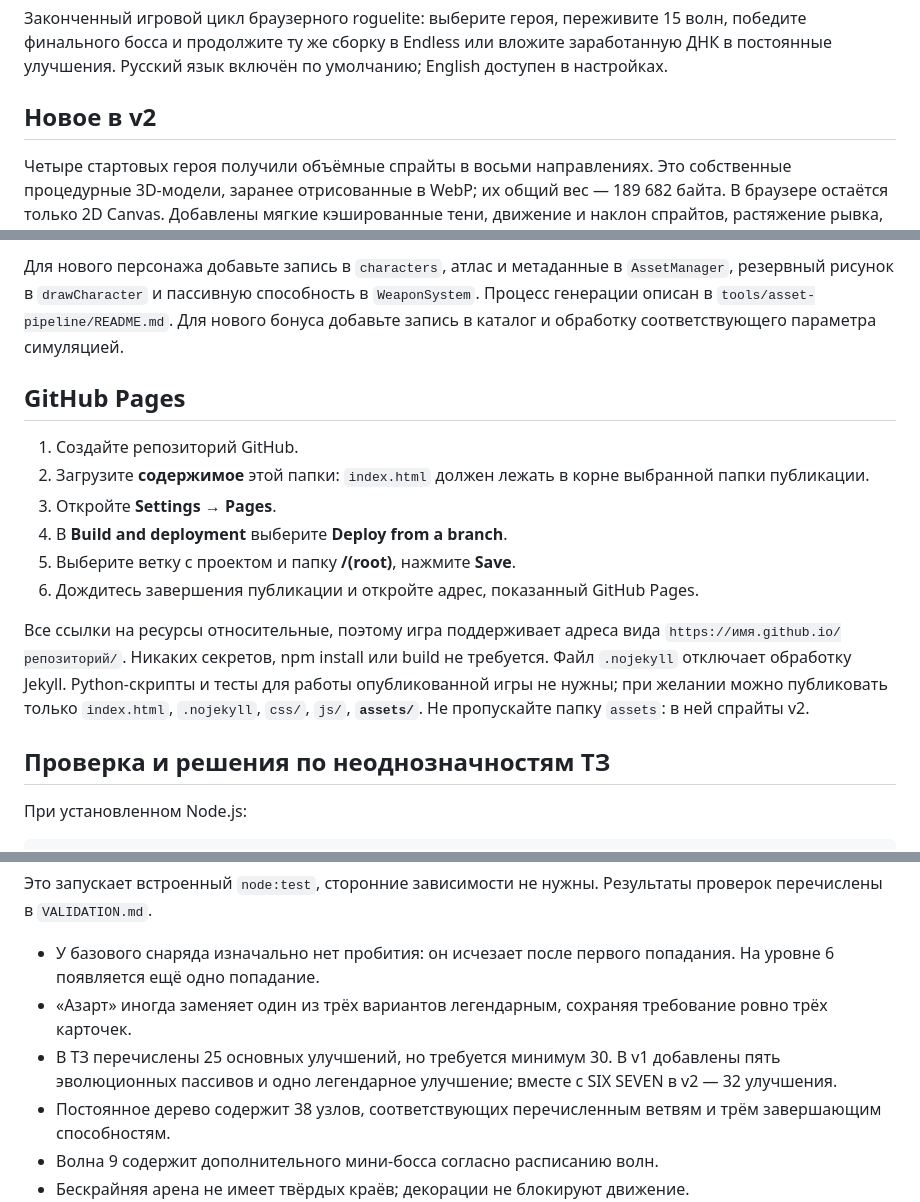
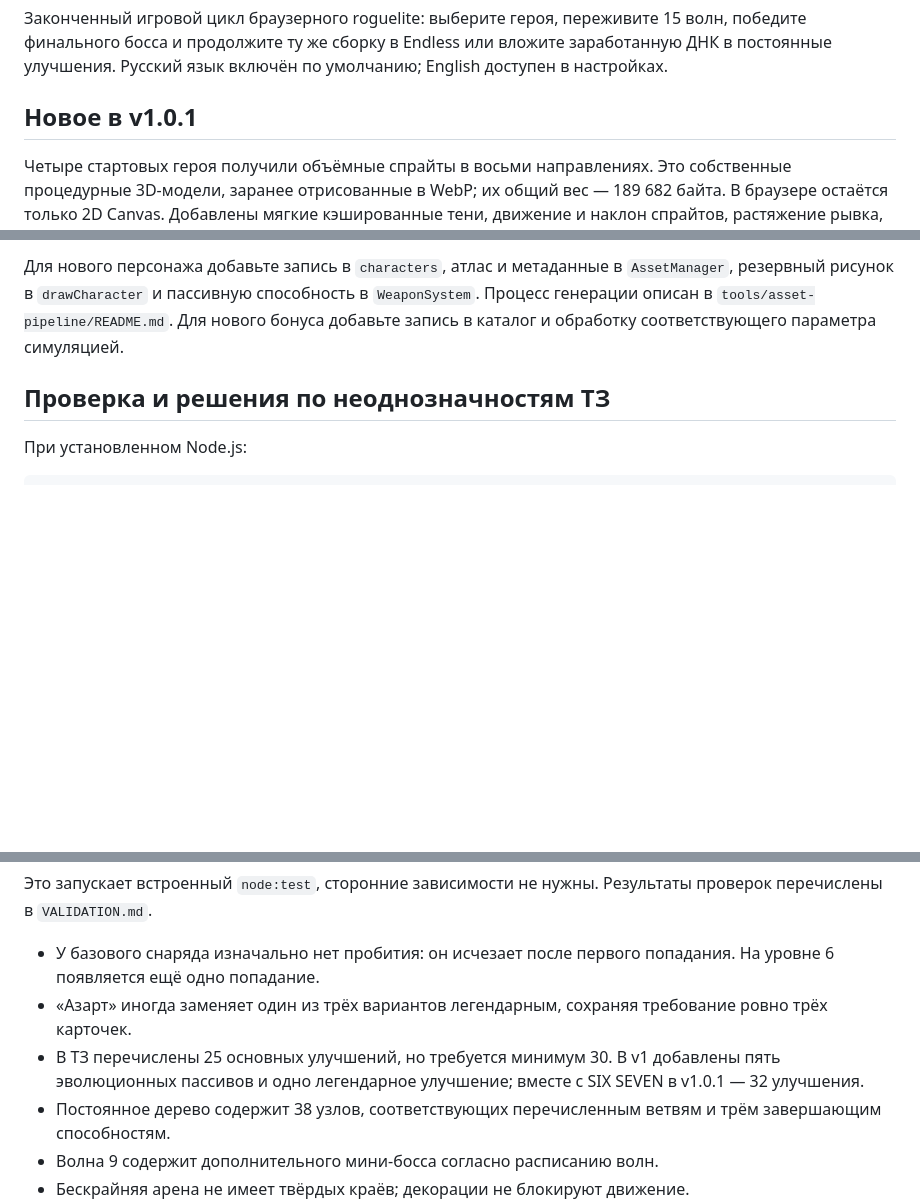
Before and after one commit to swelock/BRAINROT-SURVIVOR, a Markdown page: README.md, 3 parts joined by grey strips. Rendered like a GitHub page; blank space fills up the shorter version.

```diff
--- a/README.md
+++ b/README.md
@@ -3,7 +3,7 @@
 Законченный игровой цикл браузерного roguelite: выберите героя, переживите 15 волн, победите финального босса и продолжите ту же сборку в Endless или вложите заработанную ДНК в постоянные улучшения. Русский язык включён по умолчанию; English доступен в настройках.
 
 
-## Новое в v2
+## Новое в v1.0.1
 
 Четыре стартовых героя получили объёмные спрайты в восьми направлениях. Это собственные процедурные 3D-модели, заранее отрисованные в WebP; их общий вес — 189 682 байта. В браузере остаётся только 2D Canvas. Добавлены мягкие кэшированные тени, движение и наклон спрайтов, растяжение рывка, подготовка удара Тунга и вращение Балерины, вариация грунта и более выразительные снаряды. При отсутствии картинки игра использует прежнюю графику.
 
@@ -151,17 +151,6 @@ brainrot-survivors/
 
 Для нового персонажа добавьте запись в `characters`, атлас и метаданные в `AssetManager`, резервный рисунок в `drawCharacter` и пассивную способность в `WeaponSystem`. Процесс генерации описан в `tools/asset-pipeline/README.md`. Для нового бонуса добавьте запись в каталог и обработку соответствующего параметра симуляцией.
 
-## GitHub Pages
-
-1. Создайте репозиторий GitHub.
-2. Загрузите **содержимое** этой папки: `index.html` должен лежать в корне выбранной папки публикации.
-3. Откройте **Settings → Pages**.
-4. В **Build and deployment** выберите **Deploy from a branch**.
-5. Выберите ветку с проектом и папку **/(root)**, нажмите **Save**.
-6. Дождитесь завершения публикации и откройте адрес, показанный GitHub Pages.
-
-Все ссылки на ресурсы относительные, поэтому игра поддерживает адреса вида `https://имя.github.io/репозиторий/`. Никаких секретов, npm install или build не требуется. Файл `.nojekyll` отключает обработку Jekyll. Python-скрипты и тесты для работы опубликованной игры не нужны; при желании можно публиковать только `index.html`, `.nojekyll`, `css/`, `js/`, **`assets/`**. Не пропускайте папку `assets`: в ней спрайты v2.
-
 ## Проверка и решения по неоднозначностям ТЗ
 
 При установленном Node.js:
@@ -174,7 +163,7 @@ npm test
 
 - У базового снаряда изначально нет пробития: он исчезает после первого попадания. На уровне 6 появляется ещё одно попадание.
 - «Азарт» иногда заменяет один из трёх вариантов легендарным, сохраняя требование ровно трёх карточек.
-- В ТЗ перечислены 25 основных улучшений, но требуется минимум 30. В v1 добавлены пять эволюционных пассивов и одно легендарное улучшение; вместе с SIX SEVEN в v2 — 32 улучшения.
+- В ТЗ перечислены 25 основных улучшений, но требуется минимум 30. В v1 добавлены пять эволюционных пассивов и одно легендарное улучшение; вместе с SIX SEVEN в v1.0.1 — 32 улучшения.
 - Постоянное дерево содержит 38 узлов, соответствующих перечисленным ветвям и трём завершающим способностям.
 - Волна 9 содержит дополнительного мини-босса согласно расписанию волн.
 - Бескрайняя арена не имеет твёрдых краёв; декорации не блокируют движение.
```
